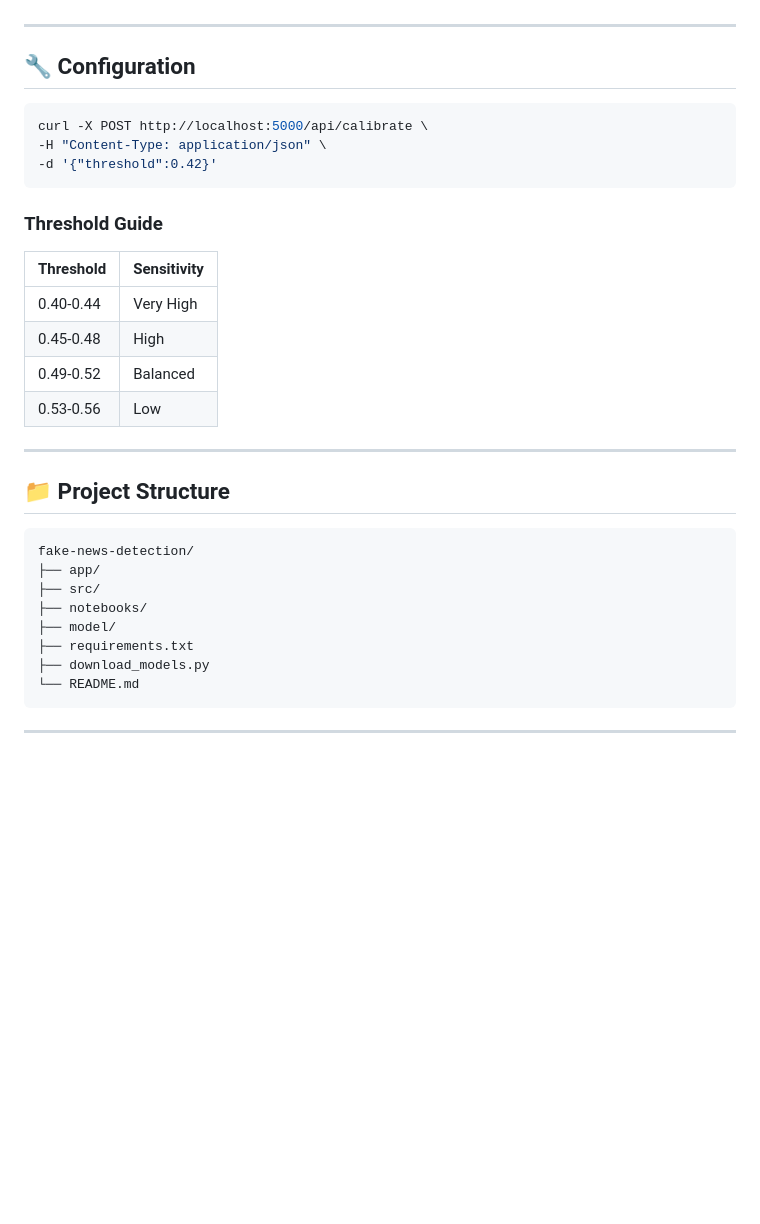
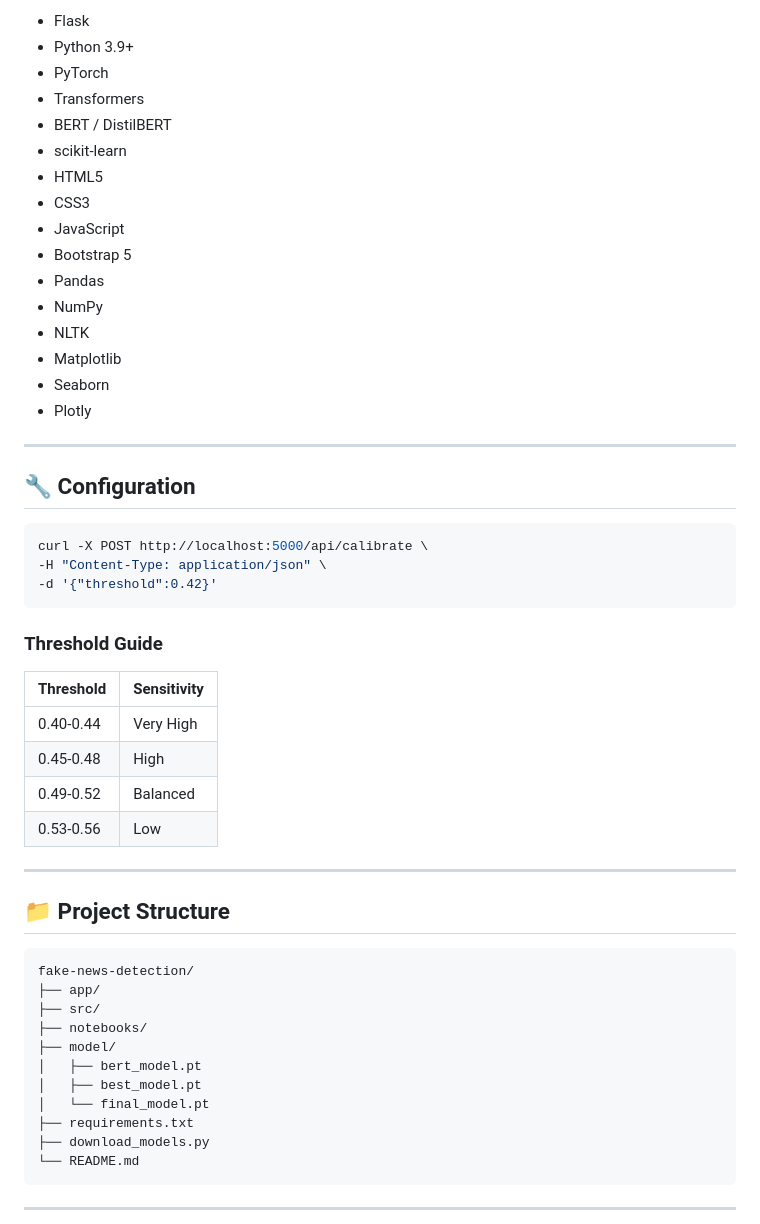
Before and after one commit to priyansusikdar2/Fake-news-detection, a Markdown page: README.md, the part around one of its changes. Rendered like a GitHub page; blank space fills up the shorter version.

```diff
--- a/README.md
+++ b/README.md
@@ -242,3 +271,19 @@ SHOCKING: Government hiding alien evidence from public! Area 51 whistleblower le
+* Flask
+* Python 3.9+
+* PyTorch
+* Transformers
+* BERT / DistilBERT
+* scikit-learn
+* HTML5
+* CSS3
+* JavaScript
+* Bootstrap 5
+* Pandas
+* NumPy
+* NLTK
+* Matplotlib
+* Seaborn
+* Plotly
 
 ---
 
@@ -253,11 +298,11 @@ curl -X POST http://localhost:5000/api/calibrate \
 ### Threshold Guide
 
 | Threshold | Sensitivity |
-|------------|------------|
-| 0.40-0.44 | Very High |
-| 0.45-0.48 | High |
-| 0.49-0.52 | Balanced |
-| 0.53-0.56 | Low |
+| --------- | ----------- |
+| 0.40-0.44 | Very High   |
+| 0.45-0.48 | High        |
+| 0.49-0.52 | Balanced    |
+| 0.53-0.56 | Low         |
 
 ---
 
@@ -269,6 +314,9 @@ fake-news-detection/
 ├── src/
 ├── notebooks/
 ├── model/
+│   ├── bert_model.pt
+│   ├── best_model.pt
+│   └── final_model.pt
 ├── requirements.txt
 ├── download_models.py
 └── README.md
```
Also changed, not shown: other parts of README.md (+94 -65 lines).
